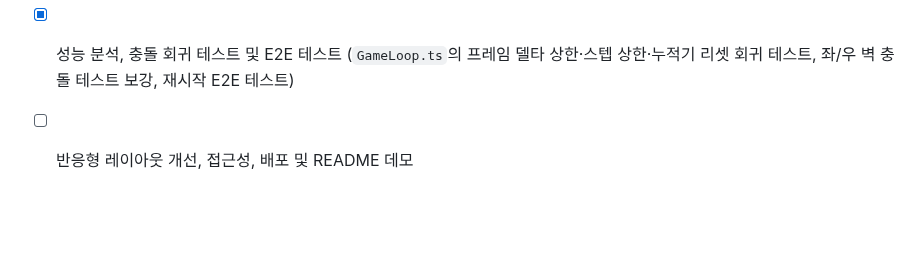
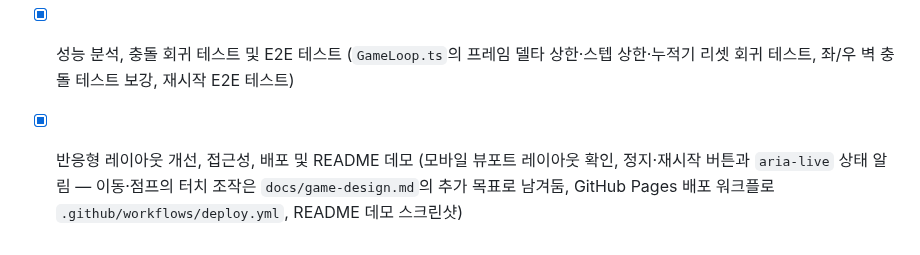
Before and after one commit to kigpand/trap-platformer, a Markdown page: docs/roadmap.md, the part around the change. Rendered like a GitHub page; blank space fills up the shorter version.

```diff
--- a/docs/roadmap.md
+++ b/docs/roadmap.md
@@ -24,4 +24,4 @@
 ## 4주 차 — 완성도 개선 및 출시
 - [x] 입력 경계 사례, 브라우저 표시 상태, 일시 정지·재개 (`InputManager.ts`의 P 키·`clearInput()`, `GameController.ts`의 `visibilitychange` 강제 일시정지)
 - [x] 성능 분석, 충돌 회귀 테스트 및 E2E 테스트 (`GameLoop.ts`의 프레임 델타 상한·스텝 상한·누적기 리셋 회귀 테스트, 좌/우 벽 충돌 테스트 보강, 재시작 E2E 테스트)
-- [ ] 반응형 레이아웃 개선, 접근성, 배포 및 README 데모
+- [x] 반응형 레이아웃 개선, 접근성, 배포 및 README 데모 (모바일 뷰포트 레이아웃 확인, 정지·재시작 버튼과 `aria-live` 상태 알림 — 이동·점프의 터치 조작은 `docs/game-design.md`의 추가 목표로 남겨둠, GitHub Pages 배포 워크플로 `.github/workflows/deploy.yml`, README 데모 스크린샷)
```
Also changed, not shown: README.md (+5 -1 lines), docs/assets/screenshot.jpg (added), 7 other files.
